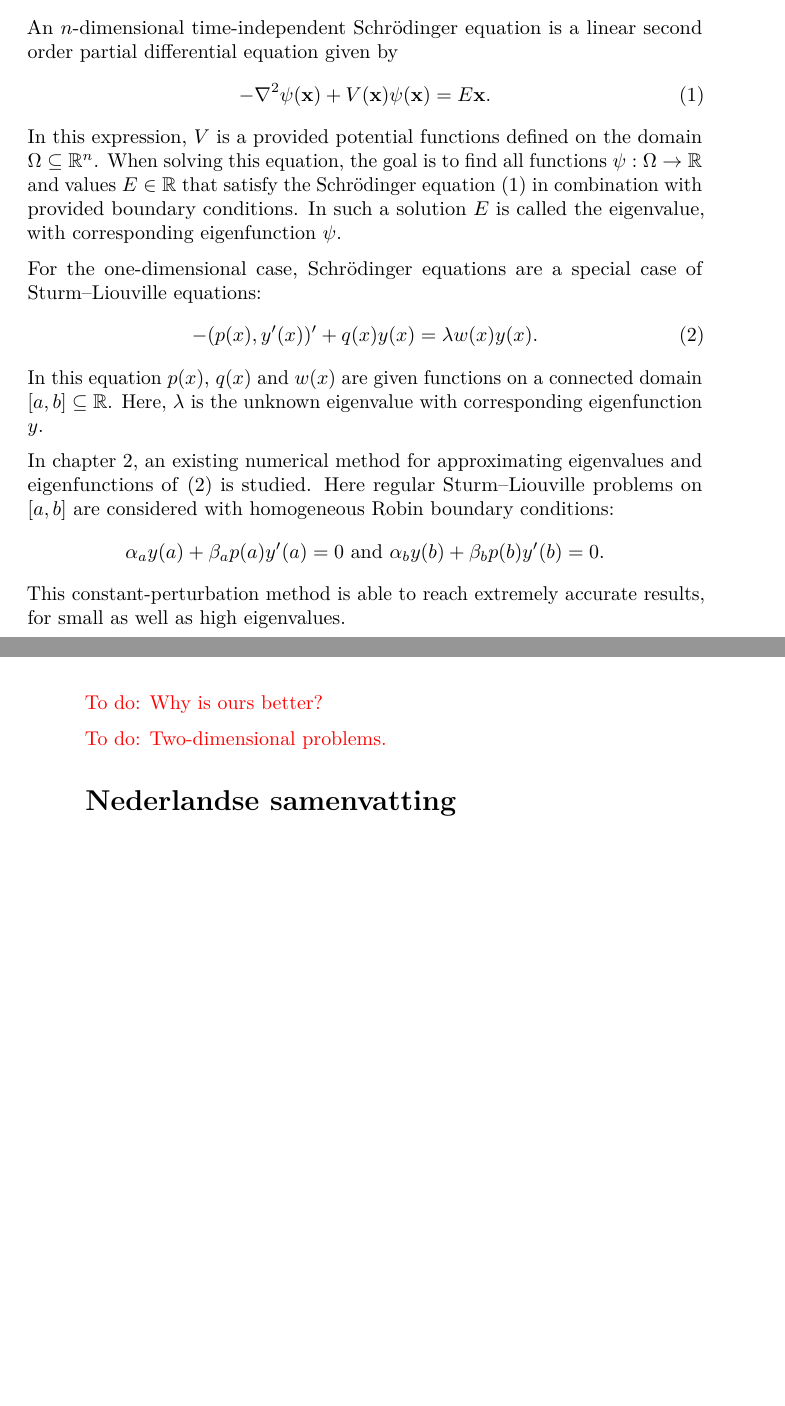
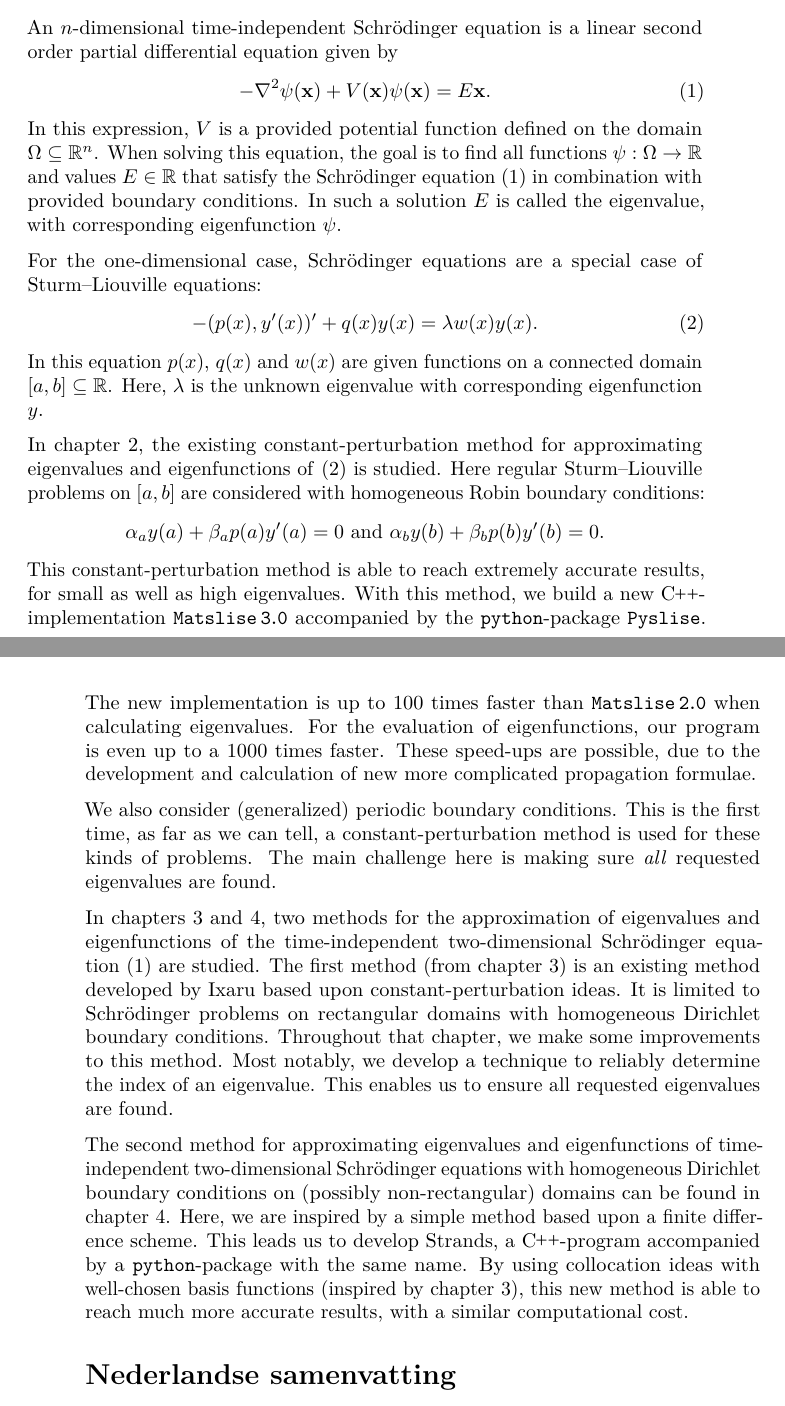
Before and after one commit to toonijn/PhD-thesis, a LaTeX thesis (thesis.tex, which reads chapter_summary.tex): two parts of pages 7 and 8 of 249, joined at a grey line, cut so that both start at the same text, the shorter picture padded with empty space. Compiled offline with pdfLaTeX.

Commit message:
english summary

```diff
--- a/chapter_summary.tex
+++ b/chapter_summary.tex
@@ -17,7 +17,7 @@ An $n$-dimensional time-independent Schrödinger equation is a linear second ord
 \begin{equation}\label{equ:sum_en_schrodinger}
 -\nabla^2 \psi(\vb{x}) + V(\vb{x}) \psi(\vb{x}) = E\vb{x}\text{.}
 \end{equation}
-In this expression, $V$ is a provided potential functions defined on the domain $\Omega \subseteq \RR^n$. When solving this equation, the goal is to find all functions $\psi : \Omega \to \RR$ and values $E \in \RR$ that satisfy the Schrödinger equation~\eqref{equ:sum_en_schrodinger} in combination with provided boundary conditions. In such a solution $E$ is called the eigenvalue, with corresponding eigenfunction $\psi$.
+In this expression, $V$ is a provided potential function defined on the domain $\Omega \subseteq \RR^n$. When solving this equation, the goal is to find all functions $\psi : \Omega \to \RR$ and values $E \in \RR$ that satisfy the Schrödinger equation~\eqref{equ:sum_en_schrodinger} in combination with provided boundary conditions. In such a solution $E$ is called the eigenvalue, with corresponding eigenfunction $\psi$.
 
 For the one-dimensional case, Schrödinger equations are a special case of Sturm--Liouville equations:
 \begin{equation}\label{equ:sum_en_sl}
@@ -25,15 +25,17 @@ For the one-dimensional case, Schrödinger equations are a special case of Sturm
 \end{equation}
 In this equation $p(x)$, $q(x)$ and $w(x)$ are given functions on a connected domain $[a, b] \subseteq \RR$. Here, $\lambda$ is the unknown eigenvalue with corresponding eigenfunction $y$.
 
-In chapter \ref{cha:c2}, an existing numerical method for approximating eigenvalues and eigenfunctions of \eqref{equ:sum_en_sl} is studied. Here regular Sturm--Liouville problems on $[a, b]$ are considered with homogeneous Robin boundary conditions:
+In chapter~\ref{cha:c2}, the existing constant-perturbation method for approximating eigenvalues and eigenfunctions of~\eqref{equ:sum_en_sl} is studied. Here regular Sturm--Liouville problems on $[a, b]$ are considered with homogeneous Robin boundary conditions:
 $$
 \alpha_a y(a) + \beta_a p(a) y'(a) = 0 \text{ and } \alpha_b y(b) + \beta_b p(b) y'(b) = 0\text{.}
 $$
-This constant-perturbation method is able to reach extremely accurate results, for small as well as high eigenvalues.
+This constant-perturbation method is able to reach extremely accurate results, for small as well as high eigenvalues. With this method, we build a new \cpp{}-implementation \matslise{3} accompanied by the \lpython{}-package \pyslise{}. The new implementation is up to $100$ times faster than \matslise{2} when calculating eigenvalues. For the evaluation of eigenfunctions, our program is even up to a $1000$ times faster. These speed-ups are possible, due to the development and calculation of new more complicated propagation formulae.
 
-\todo{Why is ours better?}
+We also consider (generalized) periodic boundary conditions. This is the first time, as far as we can tell, a constant-perturbation method is used for these kinds of problems. The main challenge here is making sure \emph{all} requested eigenvalues are found.
 
-\todo{Two-dimensional problems.}
+In chapters~\ref{cha:c3} and~\ref{cha:c4}, two methods for the approximation of eigenvalues and eigenfunctions of the time-independent two-dimensional Schrödinger equation~\eqref{equ:sum_en_schrodinger}  are studied. The first method (from chapter~\ref{cha:c3}) is an existing method developed by Ixaru based upon constant-perturbation ideas. It is limited to Schrödinger problems on rectangular domains with homogeneous Dirichlet boundary conditions. Throughout that chapter, we make some improvements to this method. Most notably, we develop a technique to reliably determine the index of an eigenvalue. This enables us to ensure all requested eigenvalues are found.
+
+The second method for approximating eigenvalues and eigenfunctions of time-independent two-dimensional Schrödinger equations with homogeneous Dirichlet boundary conditions on (possibly non-rectangular) domains can be found in chapter \ref{cha:c4}. Here, we are inspired by a simple method based upon a finite difference scheme. This leads us to develop Strands, a \cpp{}-program accompanied by a \lpython{}-package with the same name. By using collocation ideas with well-chosen basis functions (inspired by chapter~\ref{cha:c3}), this new method is able to reach much more accurate results, with a similar computational cost.
 
 % LTeX: language=nl-BE
 \section*{Nederlandse samenvatting}
```
Also changed, not shown: chapter_summary.tex (2 more changed lines).
